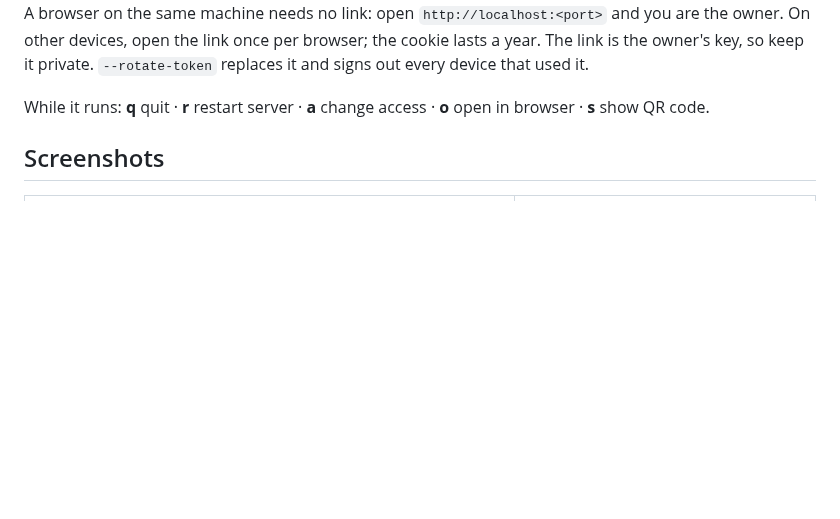
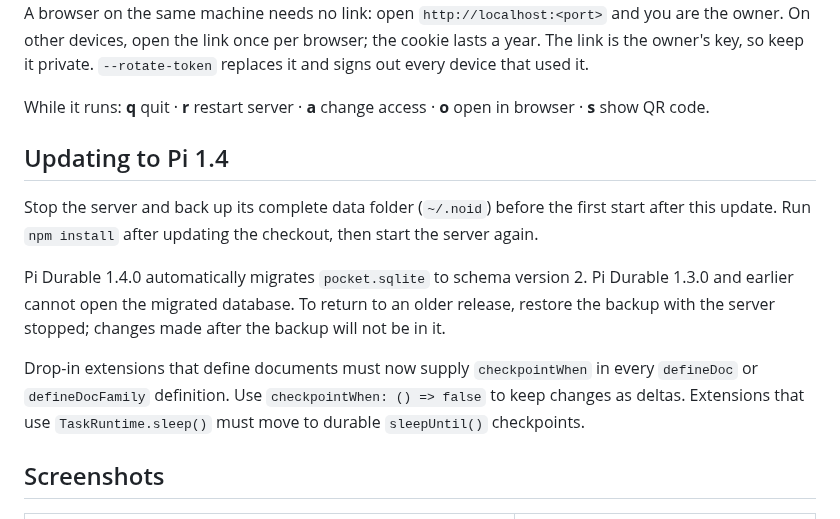
Before and after one commit to noid-one/noid-bot, a Markdown page: README.md, the part around the change. Drawn GitHub-style; blank space fills up the shorter version.

Commit message:
Document the one-way Pi Durable storage upgrade
Require a stopped-server backup before schema version 2. Describe drop-in API changes and durable background waits.

(cherry picked from commit 7c7ced1052e8e59da5df2f485e0567af1ab94e5d)

```diff
--- a/README.md
+++ b/README.md
@@ -38,6 +38,14 @@ npm start
 The launcher asks how your devices should connect, then prints the address, a sign-in link, and a QR code. A browser on the same machine needs no link: open `http://localhost:<port>` and you are the owner. On other devices, open the link once per browser; the cookie lasts a year. The link is the owner's key, so keep it private. `--rotate-token` replaces it and signs out every device that used it.
 
 While it runs: **q** quit · **r** restart server · **a** change access · **o** open in browser · **s** show QR code.
+
+## Updating to Pi 1.4
+
+Stop the server and back up its complete data folder (`~/.noid`) before the first start after this update. Run `npm install` after updating the checkout, then start the server again.
+
+Pi Durable 1.4.0 automatically migrates `pocket.sqlite` to schema version 2. Pi Durable 1.3.0 and earlier cannot open the migrated database. To return to an older release, restore the backup with the server stopped; changes made after the backup will not be in it.
+
+Drop-in extensions that define documents must now supply `checkpointWhen` in every `defineDoc` or `defineDocFamily` definition. Use `checkpointWhen: () => false` to keep changes as deltas. Extensions that use `TaskRuntime.sleep()` must move to durable `sleepUntil()` checkpoints.
 
 ## Screenshots
 
```
Also changed, not shown: docs/architecture.md (+4 -0 lines).
